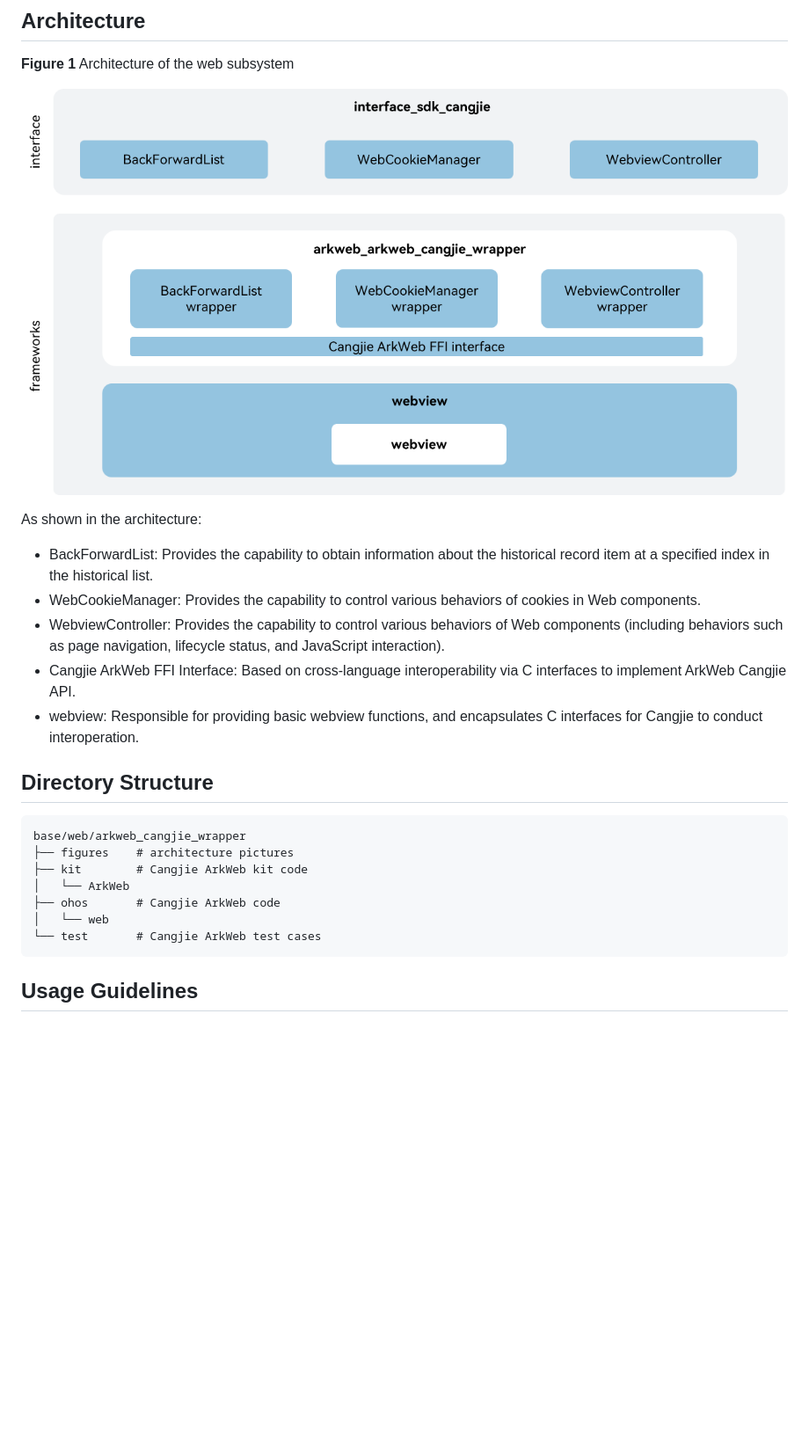
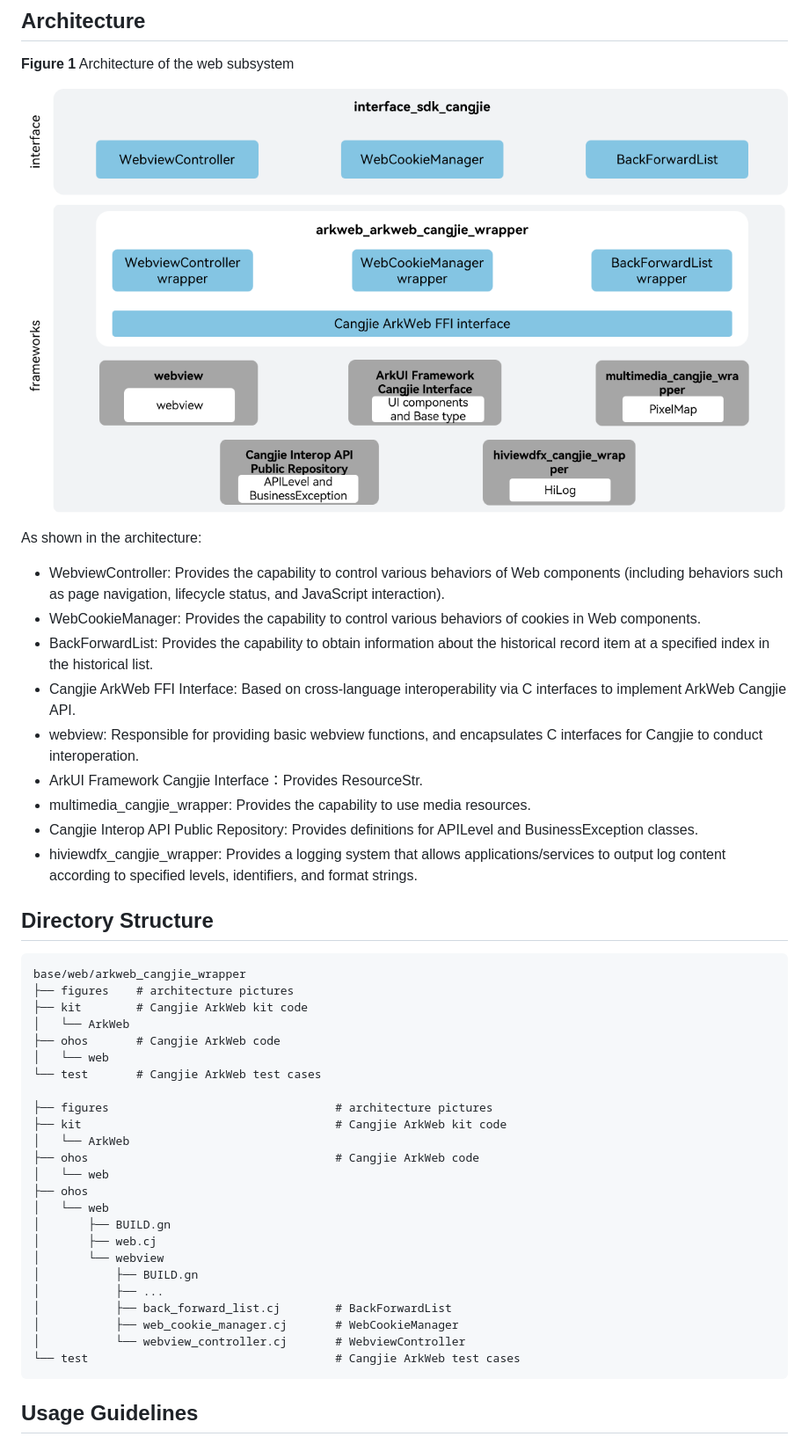
Before and after one commit to eclipse-oniro-mirrors/arkweb_arkweb_cangjie_wrapper, a Markdown page: README.md, the part around one of its changes. Shown at 88% size. Drawn GitHub-style; pictures changed too: figures/arkweb_cangjie_wrapper_architecture_en.png; blank space fills up the shorter version.

Commit message:
fix_readme
Signed-off-by: kirby <zhangruiming4@huawei.com>

````diff
--- a/README.md
+++ b/README.md
@@ -13,11 +13,15 @@ The currently open ArkWeb Cangjie api only supports standard devices.
 
 As shown in the architecture:
 
+- WebviewController: Provides the capability to control various behaviors of Web components (including behaviors such as page navigation, lifecycle status, and JavaScript interaction).
+- WebCookieManager: Provides the capability to control various behaviors of cookies in Web components.
 - BackForwardList: Provides the capability to obtain information about the historical record item at a specified index in the historical list.
-- WebCookieManager: Provides the capability to control various behaviors of cookies in Web components.
-- WebviewController: Provides the capability to control various behaviors of Web components (including behaviors such as page navigation, lifecycle status, and JavaScript interaction).
 - Cangjie ArkWeb FFI Interface:  Based on cross-language interoperability via C interfaces to implement ArkWeb Cangjie API.
 - webview: Responsible for providing basic webview functions, and encapsulates C interfaces for Cangjie to conduct interoperation.
+- ArkUI Framework Cangjie Interface：Provides ResourceStr.
+- multimedia_cangjie_wrapper: Provides the capability to use media resources.
+- Cangjie Interop API Public Repository: Provides definitions for APILevel and BusinessException classes.
+- hiviewdfx_cangjie_wrapper: Provides a logging system that allows applications/services to output log content according to specified levels, identifiers, and format strings.
 
 ## Directory Structure
 
@@ -29,6 +33,23 @@ base/web/arkweb_cangjie_wrapper
 ├── ohos       # Cangjie ArkWeb code
 │   └── web
 └── test       # Cangjie ArkWeb test cases
+
+├── figures                                 # architecture pictures
+├── kit                                     # Cangjie ArkWeb kit code
+│   └── ArkWeb
+├── ohos                                    # Cangjie ArkWeb code
+│   └── web
+├── ohos
+│   └── web
+│       ├── BUILD.gn
+│       ├── web.cj
+│       └── webview
+│           ├── BUILD.gn
+│           ├── ...
+│           ├── back_forward_list.cj        # BackForwardList
+│           ├── web_cookie_manager.cj       # WebCookieManager
+│           └── webview_controller.cj       # WebviewController
+└── test                                    # Cangjie ArkWeb test cases
 ```
 ## Usage Guidelines
 
````
Also changed, not shown: other parts of README.md (+7 -7 lines), README_zh.md (+29 -15 lines), figures/arkweb_cangjie_wrapper_architecture.png, 1 other file.
